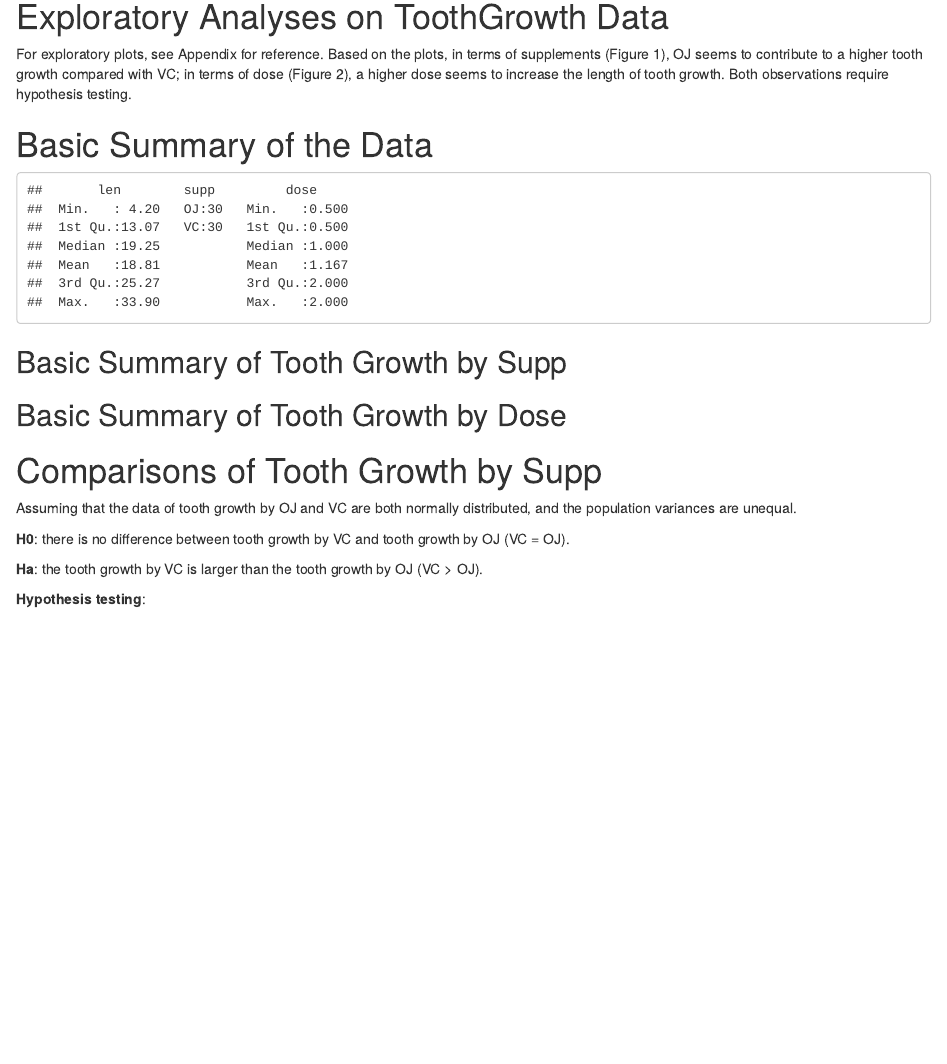
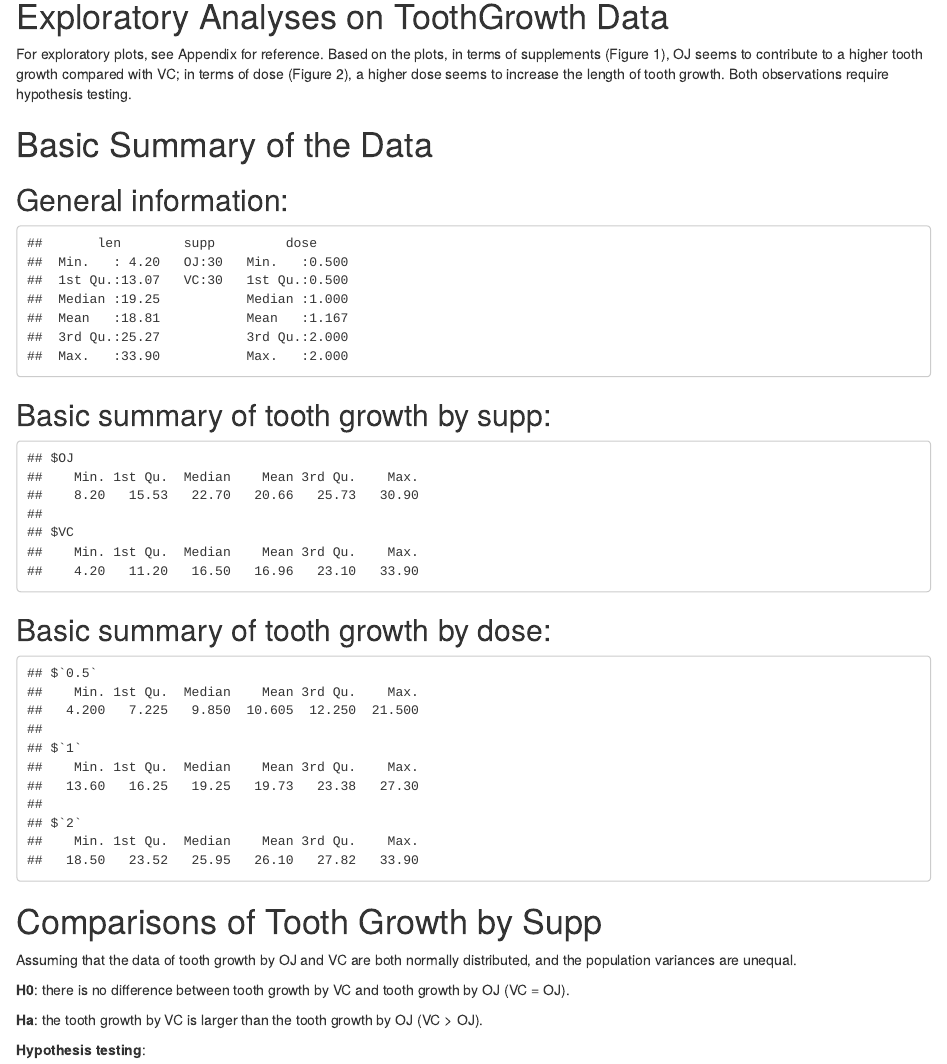
Before and after one commit to yukaizou2015/StatisticalInference_Project, an R Markdown document (ProjectReport_ToothGrowth.Rmd): the page in a window 1100 px wide, from 260 px down. Rendered offline with R 4.5, knitr and Pandoc, with nearby package versions; some code elsewhere in the file could not run offline.

Commit message:
summary for supp and dose updated

````diff
--- a/ProjectReport_ToothGrowth.Rmd
+++ b/ProjectReport_ToothGrowth.Rmd
@@ -14,13 +14,23 @@ This report is the second part of the Coursera statistical inference course proj
 For exploratory plots, see Appendix for reference. Based on the plots, in terms of supplements (Figure 1), OJ seems to contribute to a higher tooth growth compared with VC; in terms of dose (Figure 2), a higher dose seems to increase the length of tooth growth. Both observations require hypothesis testing.
 
 # Basic Summary of the Data
+## General information:
 ```{r, echo=FALSE}
 library(datasets)
 summary(ToothGrowth)
 ```
 
-## Basic Summary of Tooth Growth by Supp
-## Basic Summary of Tooth Growth by Dose
+## Basic summary of tooth growth by supp:
+```{r, echo = FALSE}
+library(datasets)
+tapply(ToothGrowth$len, ToothGrowth$supp, summary)
+```
+
+## Basic summary of tooth growth by dose:
+```{r, echo = FALSE}
+library(datasets)
+tapply(ToothGrowth$len, ToothGrowth$dose, summary)
+```
 
 # Comparisons of Tooth Growth by Supp
 
````
